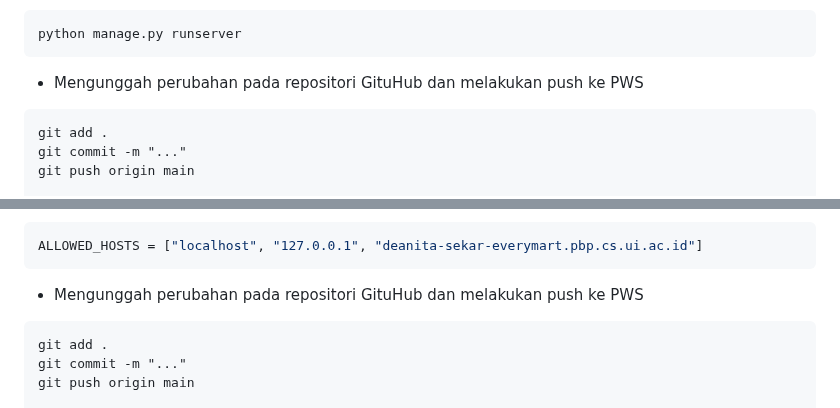
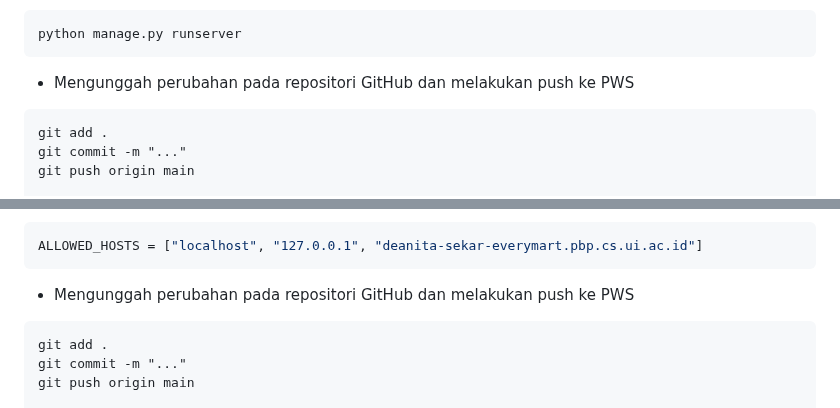
Before and after one commit to deanitasekar/every-mart, a Markdown page: README.md, 2 parts joined by grey strips. GitHub-like rendering; folded sections open.

````diff
--- a/README.md
+++ b/README.md
@@ -211,7 +211,7 @@ from main.views import show_main, create_mood_entry, show_xml, show_json, show_x
 ```
 python manage.py runserver
 ```
-- Mengunggah perubahan pada repositori GituHub dan melakukan push ke PWS
+- Mengunggah perubahan pada repositori GitHub dan melakukan push ke PWS
 ```
 git add .
 git commit -m "..."
@@ -364,7 +364,7 @@ git push origin main
 ```py
 ALLOWED_HOSTS = ["localhost", "127.0.0.1", "deanita-sekar-everymart.pbp.cs.ui.ac.id"]
 ```
-- Mengunggah perubahan pada repositori GituHub dan melakukan push ke PWS
+- Mengunggah perubahan pada repositori GitHub dan melakukan push ke PWS
 ```
 git add .
 git commit -m "..."
````
